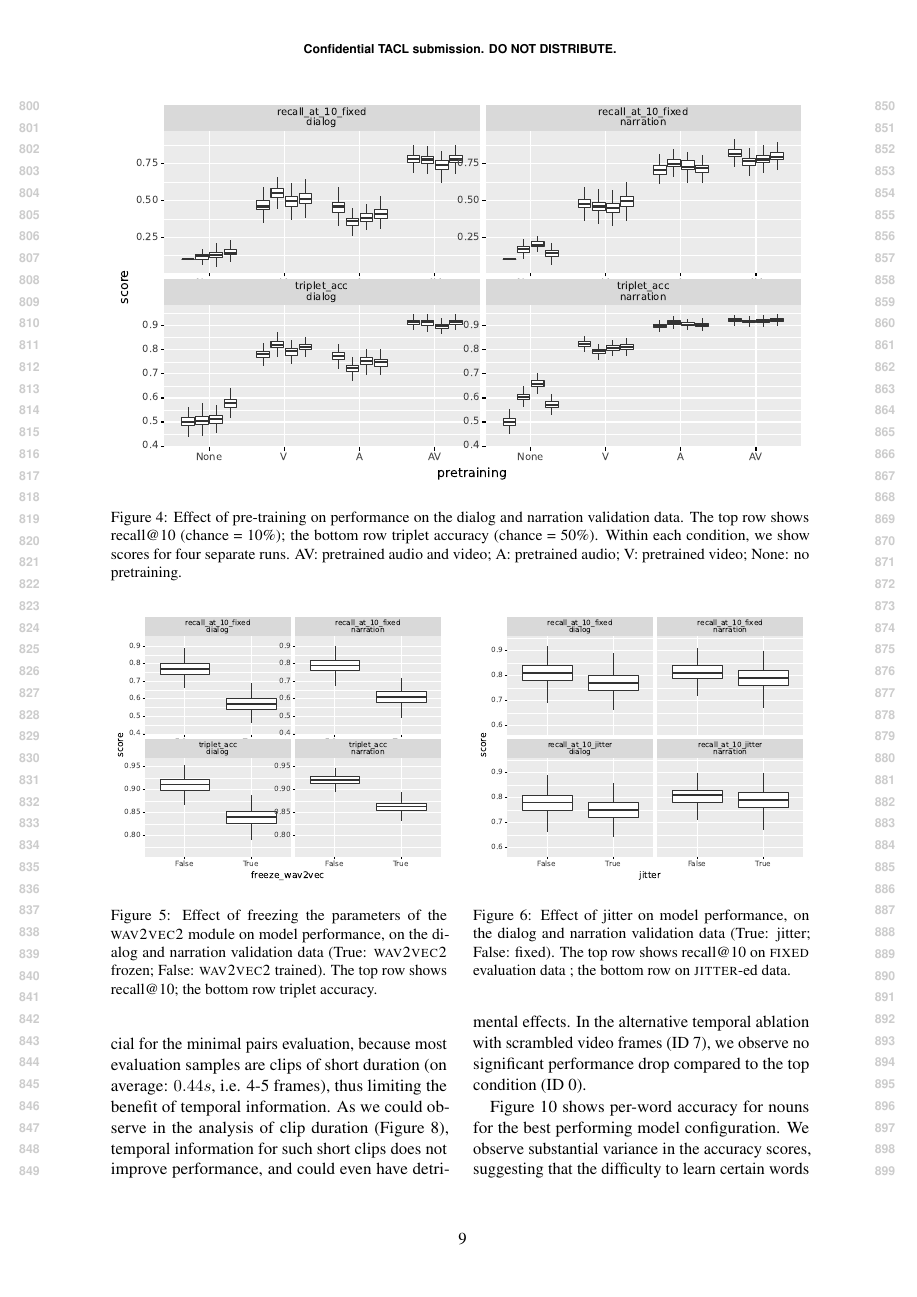
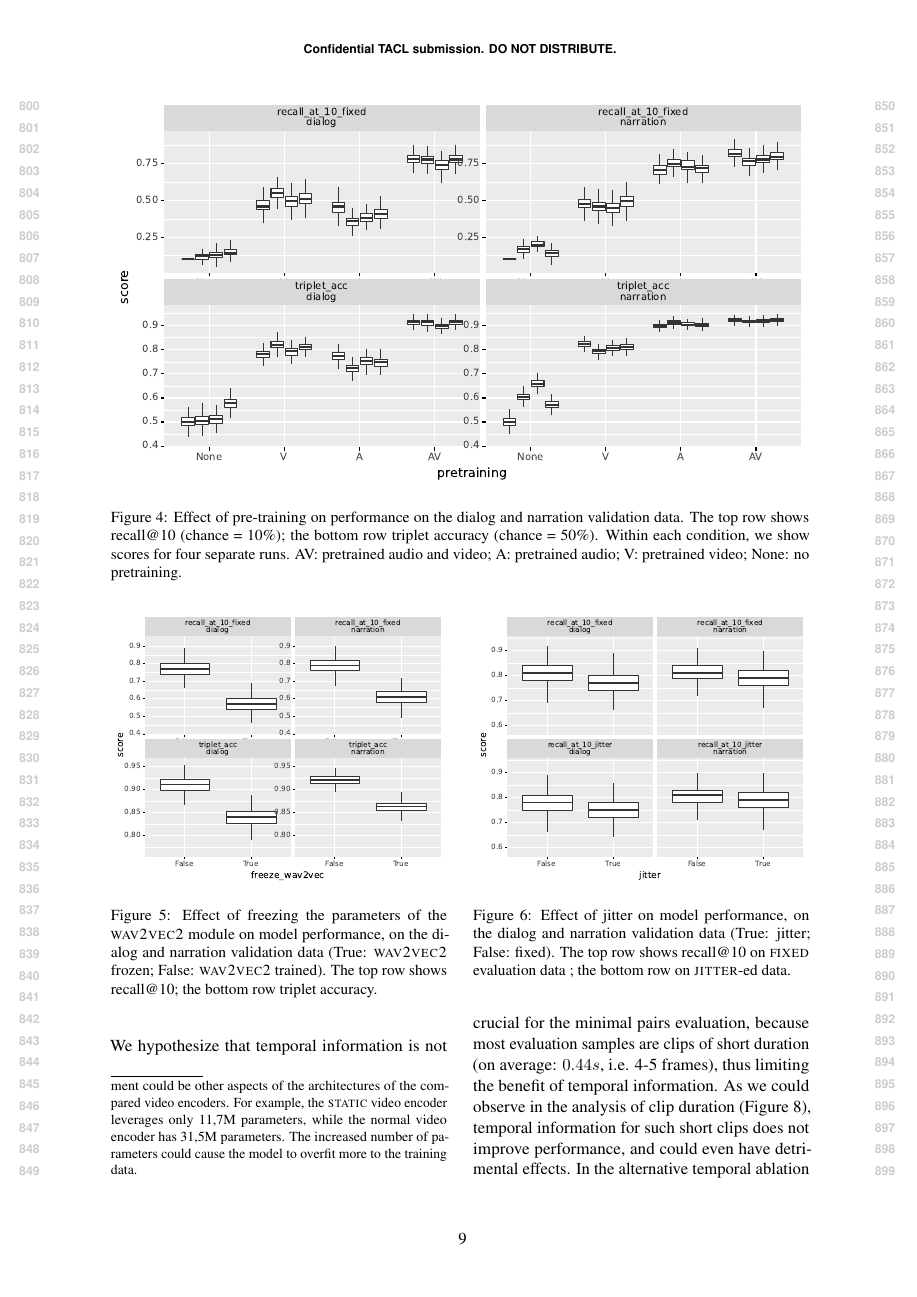
Before and after one commit to gchrupala/peppa-paper, a LaTeX paper (main.tex, which reads results.tex): page 9 of 14. Compiled offline with pdfLaTeX.

Commit message:
Add footnote regarding model size differences

```diff
--- a/results.tex
+++ b/results.tex
@@ -195,7 +195,12 @@ pretraining (ID 3) only performs marginally above chance.
 For a model trained with a \textsc{static} video encoder (ID 6), we compare
 performance to a model that was also trained without video pretraining (ID 5)
 as done for the general results. Surprisingly, we observe a slight performance
-improvement for nouns (and no significant difference for verbs). We hypothesize
+improvement for nouns (and no significant difference for verbs).\footnote{One
+reason for this counterintuitive performance improvement could be other aspects
+of the architectures of the compared video encoders. For example, the
+\textsc{static} video encoder leverages only 11,7M parameters, while the
+normal video encoder has 31,5M parameters. The increased number of parameters
+could cause the model to overfit more to the training data.} We hypothesize
 that temporal information is not crucial for the minimal pairs evaluation,
 because most evaluation samples are clips of short duration (on average:
 $0.44s$, i.e. 4-5 frames), thus limiting the benefit of temporal information.
```
Also changed, not shown: main.pdf.
